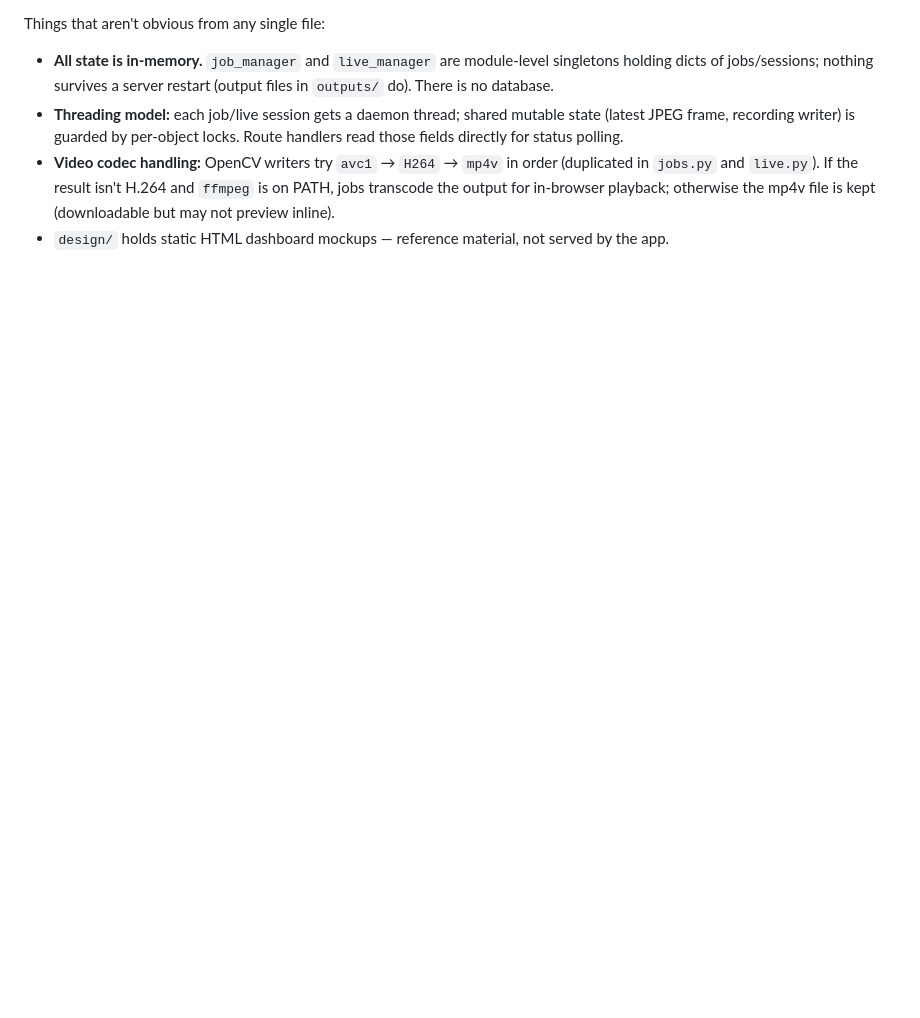
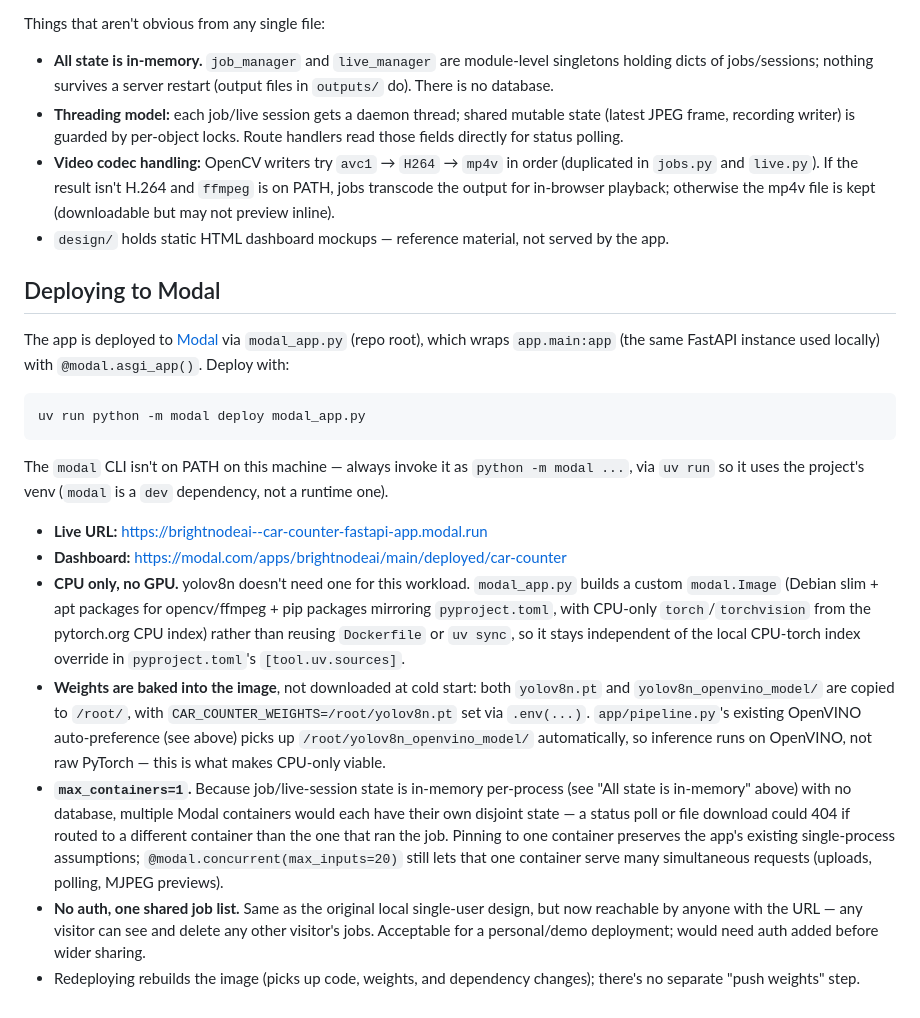
Before and after one commit to BrightNodeAI/Car_Counter, a Markdown page: CLAUDE.md, the part around the change. Rendered like a GitHub page; blank space fills up the shorter version.

Commit message:
Document Modal deployment in CLAUDE.md
Records the deploy command, live URL, and the key architectural choices
in modal_app.py: CPU-only (OpenVINO export baked in, no GPU needed),
weights baked into the image, and max_containers=1 to keep the app's
in-memory job/session state consistent with a single process.

````diff
--- a/CLAUDE.md
+++ b/CLAUDE.md
@@ -59,3 +59,39 @@ Things that aren't obvious from any single file:
   PATH, jobs transcode the output for in-browser playback; otherwise the mp4v file is
   kept (downloadable but may not preview inline).
 - `design/` holds static HTML dashboard mockups — reference material, not served by the app.
+
+## Deploying to Modal
+
+The app is deployed to [Modal](https://modal.com) via `modal_app.py` (repo root), which wraps
+`app.main:app` (the same FastAPI instance used locally) with `@modal.asgi_app()`. Deploy with:
+
+```bash
+uv run python -m modal deploy modal_app.py
+```
+
+The `modal` CLI isn't on PATH on this machine — always invoke it as `python -m modal ...`,
+via `uv run` so it uses the project's venv (`modal` is a `dev` dependency, not a runtime one).
+
+- **Live URL:** https://brightnodeai--car-counter-fastapi-app.modal.run
+- **Dashboard:** https://modal.com/apps/brightnodeai/main/deployed/car-counter
+- **CPU only, no GPU.** yolov8n doesn't need one for this workload. `modal_app.py` builds a
+  custom `modal.Image` (Debian slim + apt packages for opencv/ffmpeg + pip packages mirroring
+  `pyproject.toml`, with CPU-only `torch`/`torchvision` from the pytorch.org CPU index) rather
+  than reusing `Dockerfile` or `uv sync`, so it stays independent of the local CPU-torch index
+  override in `pyproject.toml`'s `[tool.uv.sources]`.
+- **Weights are baked into the image**, not downloaded at cold start: both `yolov8n.pt` and
+  `yolov8n_openvino_model/` are copied to `/root/`, with `CAR_COUNTER_WEIGHTS=/root/yolov8n.pt`
+  set via `.env(...)`. `app/pipeline.py`'s existing OpenVINO auto-preference (see above) picks
+  up `/root/yolov8n_openvino_model/` automatically, so inference runs on OpenVINO, not raw
+  PyTorch — this is what makes CPU-only viable.
+- **`max_containers=1`.** Because job/live-session state is in-memory per-process (see "All
+  state is in-memory" above) with no database, multiple Modal containers would each have their
+  own disjoint state — a status poll or file download could 404 if routed to a different
+  container than the one that ran the job. Pinning to one container preserves the app's
+  existing single-process assumptions; `@modal.concurrent(max_inputs=20)` still lets that one
+  container serve many simultaneous requests (uploads, polling, MJPEG previews).
+- **No auth, one shared job list.** Same as the original local single-user design, but now
+  reachable by anyone with the URL — any visitor can see and delete any other visitor's jobs.
+  Acceptable for a personal/demo deployment; would need auth added before wider sharing.
+- Redeploying rebuilds the image (picks up code, weights, and dependency changes); there's no
+  separate "push weights" step.
````
